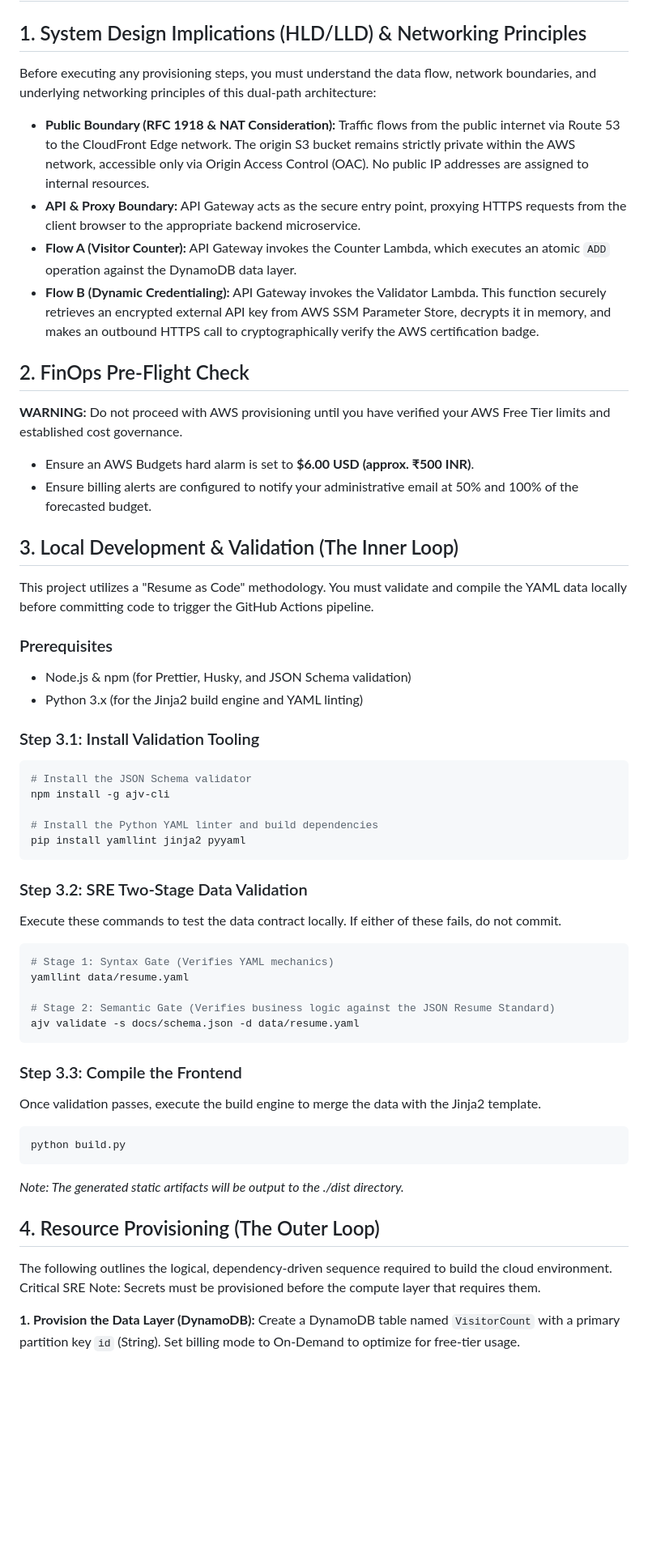
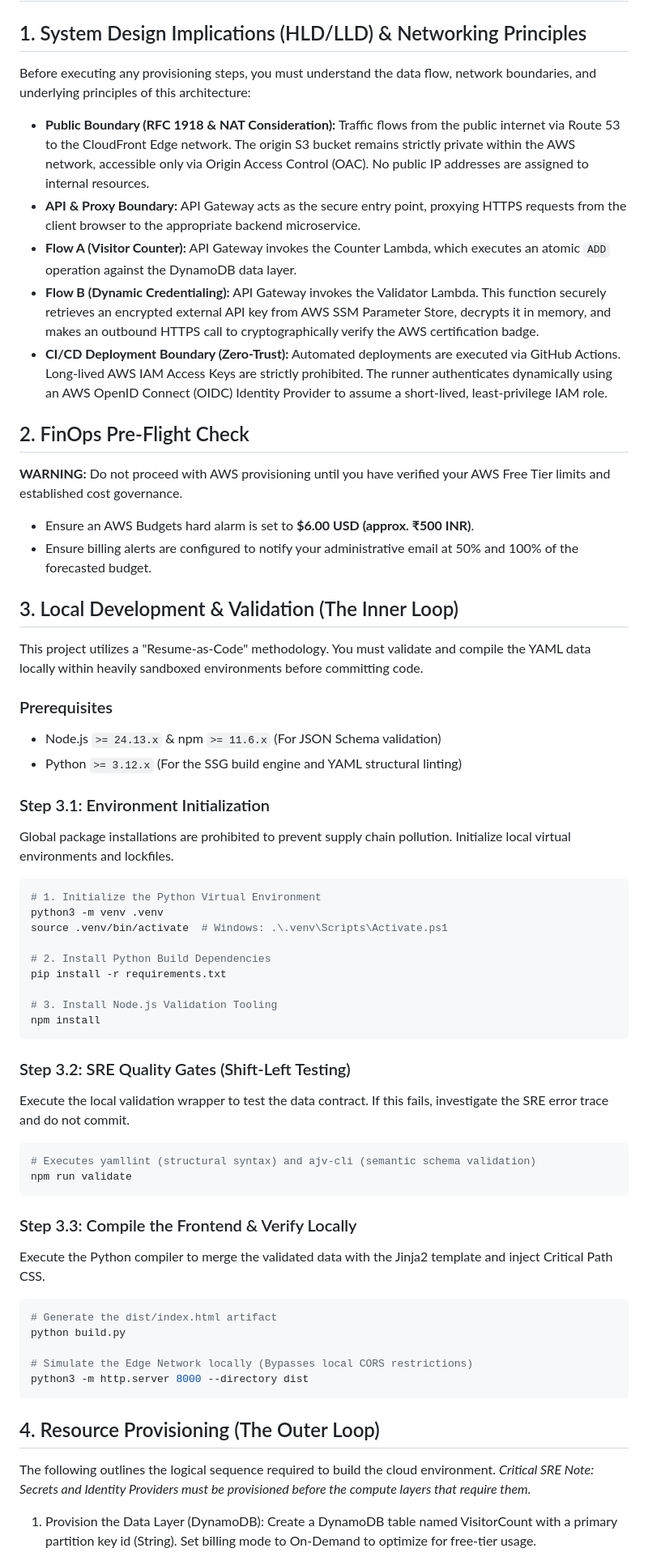
Before and after one commit to VikramBabariya/cloud-resume, a Markdown page: docs/RUNBOOK.md, the part around one of its changes. Shown at 81% size. Rendered like a GitHub page; blank space fills up the shorter version.

Commit message:
Refactor RUNBOOK.md for clarity and consistency; enhance local development instructions and CI/CD deployment details

````diff
--- a/docs/RUNBOOK.md
+++ b/docs/RUNBOOK.md
@@ -2,12 +2,13 @@
 
 ## 1. System Design Implications (HLD/LLD) & Networking Principles
 
-Before executing any provisioning steps, you must understand the data flow, network boundaries, and underlying networking principles of this dual-path architecture:
+Before executing any provisioning steps, you must understand the data flow, network boundaries, and underlying principles of this architecture:
 
 - **Public Boundary (RFC 1918 & NAT Consideration):** Traffic flows from the public internet via Route 53 to the CloudFront Edge network. The origin S3 bucket remains strictly private within the AWS network, accessible only via Origin Access Control (OAC). No public IP addresses are assigned to internal resources.
 - **API & Proxy Boundary:** API Gateway acts as the secure entry point, proxying HTTPS requests from the client browser to the appropriate backend microservice.
 - **Flow A (Visitor Counter):** API Gateway invokes the Counter Lambda, which executes an atomic `ADD` operation against the DynamoDB data layer.
 - **Flow B (Dynamic Credentialing):** API Gateway invokes the Validator Lambda. This function securely retrieves an encrypted external API key from AWS SSM Parameter Store, decrypts it in memory, and makes an outbound HTTPS call to cryptographically verify the AWS certification badge.
+- **CI/CD Deployment Boundary (Zero-Trust):** Automated deployments are executed via GitHub Actions. Long-lived AWS IAM Access Keys are strictly prohibited. The runner authenticates dynamically using an AWS OpenID Connect (OIDC) Identity Provider to assume a short-lived, least-privilege IAM role.
 
 ## 2. FinOps Pre-Flight Check
 
@@ -18,48 +19,53 @@ Before executing any provisioning steps, you must understand the data flow, netw
 
 ## 3. Local Development & Validation (The Inner Loop)
 
-This project utilizes a "Resume as Code" methodology. You must validate and compile the YAML data locally before committing code to trigger the GitHub Actions pipeline.
+This project utilizes a "Resume-as-Code" methodology. You must validate and compile the YAML data locally within heavily sandboxed environments before committing code.
 
 ### Prerequisites
 
-- Node.js & npm (for Prettier, Husky, and JSON Schema validation)
-- Python 3.x (for the Jinja2 build engine and YAML linting)
+- Node.js `>= 24.13.x` & npm `>= 11.6.x` (For JSON Schema validation)
+- Python `>= 3.12.x` (For the SSG build engine and YAML structural linting)
 
-### Step 3.1: Install Validation Tooling
+### Step 3.1: Environment Initialization
+
+Global package installations are prohibited to prevent supply chain pollution. Initialize local virtual environments and lockfiles.
 
 ```bash
-# Install the JSON Schema validator
-npm install -g ajv-cli
+# 1. Initialize the Python Virtual Environment
+python3 -m venv .venv
+source .venv/bin/activate  # Windows: .\.venv\Scripts\Activate.ps1
 
-# Install the Python YAML linter and build dependencies
-pip install yamllint jinja2 pyyaml
+# 2. Install Python Build Dependencies
+pip install -r requirements.txt
+
+# 3. Install Node.js Validation Tooling
+npm install
 ```
 
-### Step 3.2: SRE Two-Stage Data Validation
+### Step 3.2: SRE Quality Gates (Shift-Left Testing)
 
-Execute these commands to test the data contract locally. If either of these fails, do not commit.
+Execute the local validation wrapper to test the data contract. If this fails, investigate the SRE error trace and do not commit.
 
-```bash
-# Stage 1: Syntax Gate (Verifies YAML mechanics)
-yamllint data/resume.yaml
-
-# Stage 2: Semantic Gate (Verifies business logic against the JSON Resume Standard)
-ajv validate -s docs/schema.json -d data/resume.yaml
+```Bash
+# Executes yamllint (structural syntax) and ajv-cli (semantic schema validation)
+npm run validate
 ```
 
-### Step 3.3: Compile the Frontend
+### Step 3.3: Compile the Frontend & Verify Locally
 
-Once validation passes, execute the build engine to merge the data with the Jinja2 template.
+Execute the Python compiler to merge the validated data with the Jinja2 template and inject Critical Path CSS.
 
-```bash
+```Bash
+# Generate the dist/index.html artifact
 python build.py
+
+# Simulate the Edge Network locally (Bypasses local CORS restrictions)
+python3 -m http.server 8000 --directory dist
 ```
-
-_Note: The generated static artifacts will be output to the ./dist directory._
 
 ## 4. Resource Provisioning (The Outer Loop)
 
-The following outlines the logical, dependency-driven sequence required to build the cloud environment. Critical SRE Note: Secrets must be provisioned before the compute layer that requires them.
+The following outlines the logical sequence required to build the cloud environment. _Critical SRE Note: Secrets and Identity Providers must be provisioned before the compute layers that require them._
 
-**1. Provision the Data Layer (DynamoDB):** Create a DynamoDB table named `VisitorCount` with a primary partition key `id` (String). Set billing mode to On-Demand to optimize for free-tier usage.
+1. Provision the Data Layer (DynamoDB): Create a DynamoDB table named VisitorCount with a primary partition key id (String). Set billing mode to On-Demand to optimize for free-tier usage.
 
````
Also changed, not shown: other parts of docs/RUNBOOK.md (+20 -9 lines).
